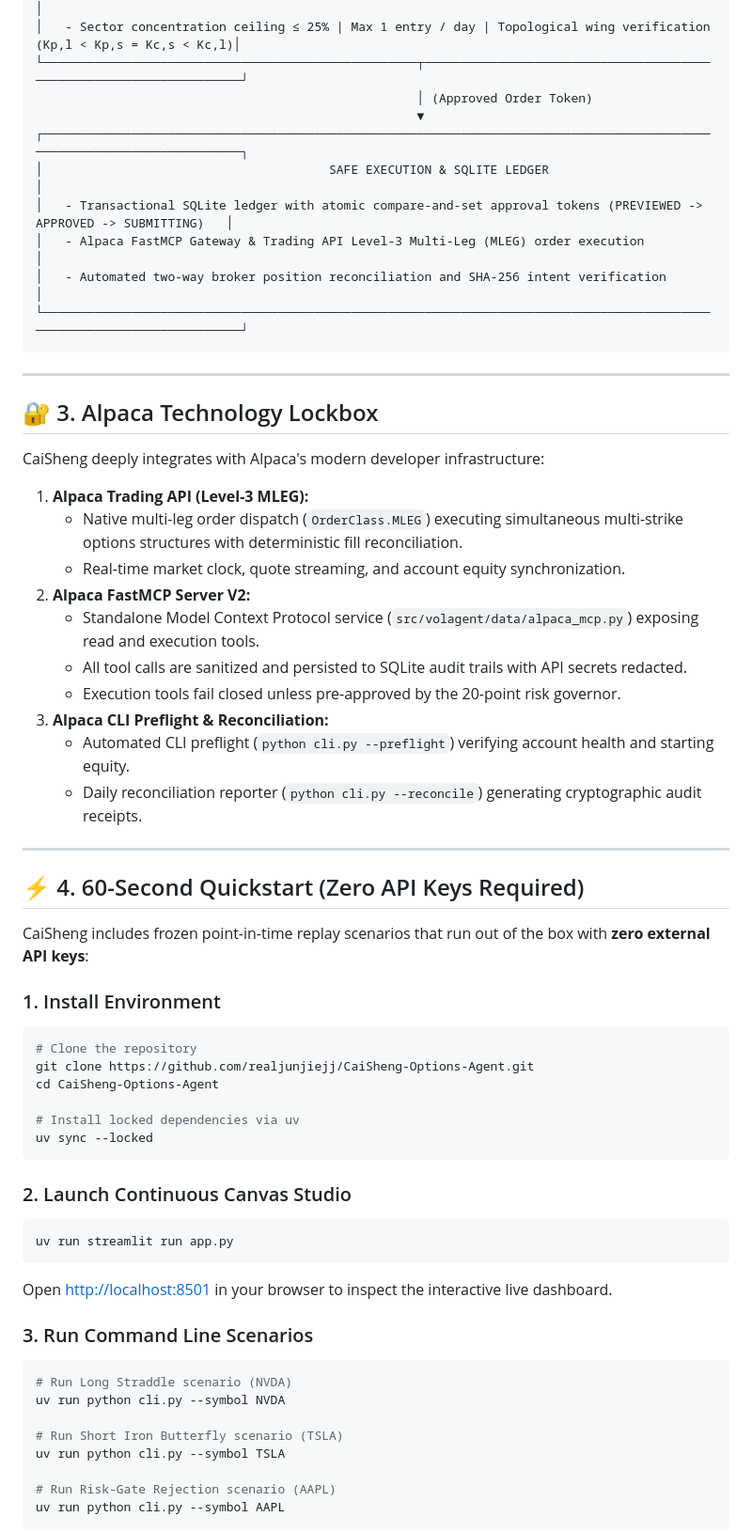
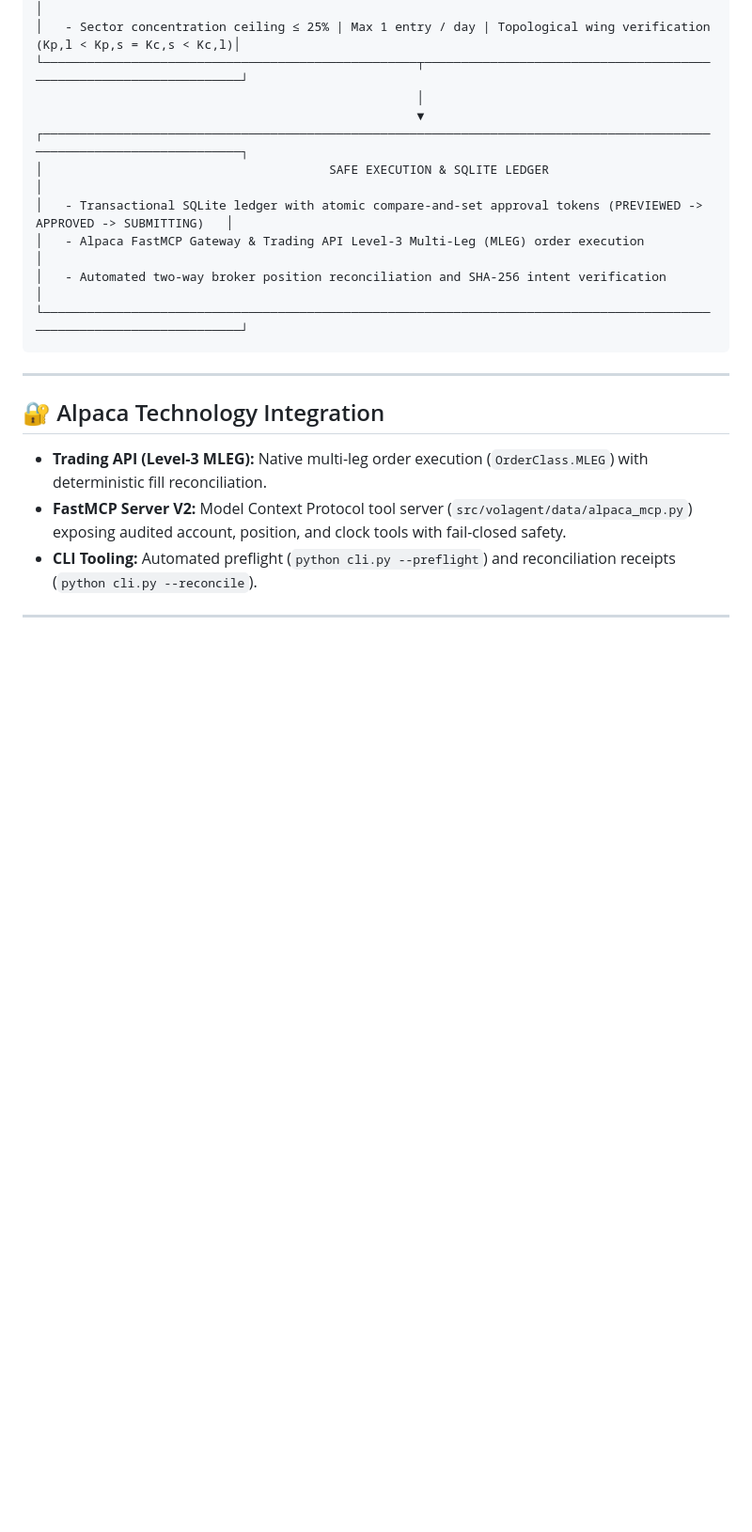
Before and after one commit to realjunjiejj/CaiSheng-Options-Agent, a Markdown page: README.md, the part around one of its changes. Shown at 94% size. Drawn GitHub-style; blank space fills up the shorter version.

````diff
--- a/README.md
+++ b/README.md
@@ -79,7 +84,7 @@ The alpha thesis is **strictly non-directional**: options often misprice event-d
 │   - Hard max risk budget ≤ 0.5% NAV ($500) | Dollar Delta |(net_delta * S)| / NAV ≤ 2.0%                              │
 │   - Sector concentration ceiling ≤ 25% | Max 1 entry / day | Topological wing verification (Kp,l < Kp,s = Kc,s < Kc,l)│
 └───────────────────────────────────────────────────┬───────────────────────────────────────────────────────────────────┘
-                                                    │ (Approved Order Token)
+                                                    │
                                                     ▼
 ┌───────────────────────────────────────────────────────────────────────────────────────────────────────────────────────┐
 │                                       SAFE EXECUTION & SQLITE LEDGER                                                  │
@@ -91,52 +96,11 @@ The alpha thesis is **strictly non-directional**: options often misprice event-d
 
 ---
 
-## 🔐 3. Alpaca Technology Lockbox
+## 🔐 Alpaca Technology Integration
 
-CaiSheng deeply integrates with Alpaca's modern developer infrastructure:
-
-1. **Alpaca Trading API (Level-3 MLEG):**
-   * Native multi-leg order dispatch (`OrderClass.MLEG`) executing simultaneous multi-strike options structures with deterministic fill reconciliation.
-   * Real-time market clock, quote streaming, and account equity synchronization.
-2. **Alpaca FastMCP Server V2:**
-   * Standalone Model Context Protocol service (`src/volagent/data/alpaca_mcp.py`) exposing read and execution tools.
-   * All tool calls are sanitized and persisted to SQLite audit trails with API secrets redacted.
-   * Execution tools fail closed unless pre-approved by the 20-point risk governor.
-3. **Alpaca CLI Preflight & Reconciliation:**
-   * Automated CLI preflight (`python cli.py --preflight`) verifying account health and starting equity.
-   * Daily reconciliation reporter (`python cli.py --reconcile`) generating cryptographic audit receipts.
+- **Trading API (Level-3 MLEG):** Native multi-leg order execution (`OrderClass.MLEG`) with deterministic fill reconciliation.
+- **FastMCP Server V2:** Model Context Protocol tool server (`src/volagent/data/alpaca_mcp.py`) exposing audited account, position, and clock tools with fail-closed safety.
+- **CLI Tooling:** Automated preflight (`python cli.py --preflight`) and reconciliation receipts (`python cli.py --reconcile`).
 
 ---
 
-## ⚡ 4. 60-Second Quickstart (Zero API Keys Required)
-
-CaiSheng includes frozen point-in-time replay scenarios that run out of the box with **zero external API keys**:
-
-### 1. Install Environment
-```bash
-# Clone the repository
-git clone https://github.com/realjunjiejj/CaiSheng-Options-Agent.git
-cd CaiSheng-Options-Agent
-
-# Install locked dependencies via uv
-uv sync --locked
-```
-
-### 2. Launch Continuous Canvas Studio
-```bash
-uv run streamlit run app.py
-```
-Open [http://localhost:8501](http://localhost:8501) in your browser to inspect the interactive live dashboard.
-
-### 3. Run Command Line Scenarios
-```bash
-# Run Long Straddle scenario (NVDA)
-uv run python cli.py --symbol NVDA
-
-# Run Short Iron Butterfly scenario (TSLA)
-uv run python cli.py --symbol TSLA
-
-# Run Risk-Gate Rejection scenario (AAPL)
-uv run python cli.py --symbol AAPL
-```
-
````
Also changed, not shown: other parts of README.md (+42 -66 lines).
